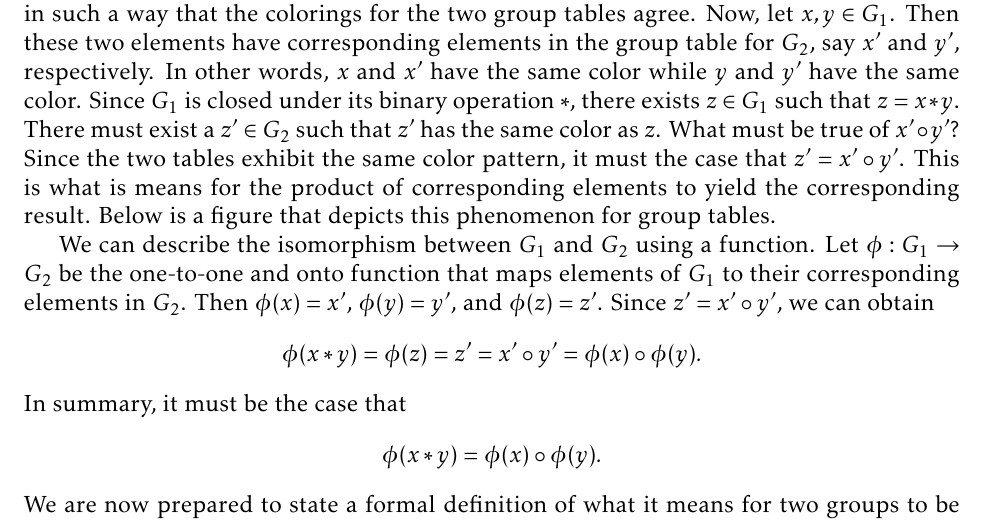
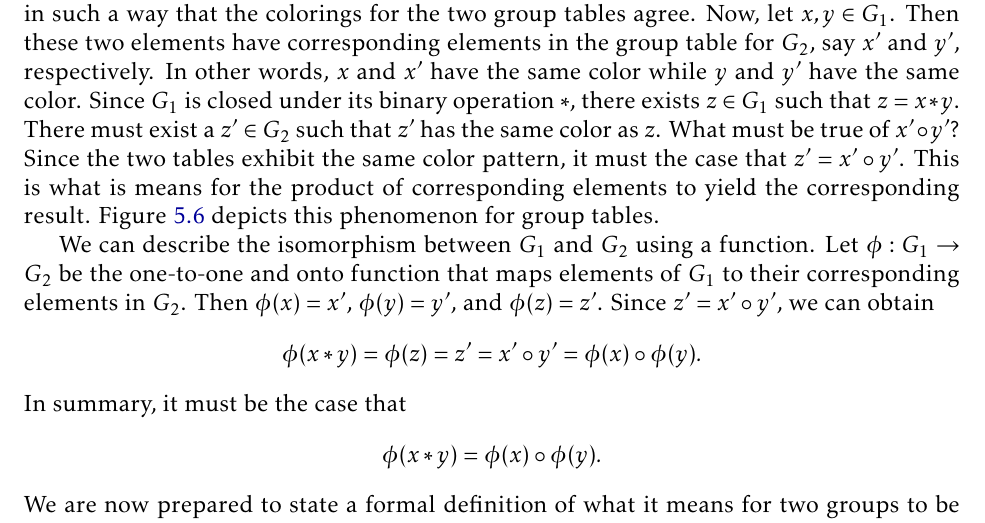
Before and after one commit to dcernst/IBL-AbstractAlgebra, a LaTeX thesis (IBL-AbstractAlgebra.tex, which reads FormalGroups.tex): part of page 50 of 88, cut so that both start at the same text. Compiled offline with pdfLaTeX.

Commit message:
Fixed reference to a figure.

```diff
--- a/FormalGroups.tex
+++ b/FormalGroups.tex
@@ -747,7 +747,7 @@ After we introduced groups tables, we also discussed the fact that $G_1\cong G_2
 \end{quotation}
 This is the essence of what it means for two groups to have the same structure.
 
-Let's try to make a little more sense of this.  Suppose that $G_1\cong G_2$ and imagine we have arranged the rows and columns of their respective group tables and colored the elements in such a way that the colorings for the two group tables agree.  Now, let $x,y\in G_1$.  Then these two elements have corresponding elements in the group table for $G_2$, say $x'$ and $y'$, respectively.  In other words, $x$ and $x'$ have the same color while $y$ and $y'$ have the same color.  Since $G_1$ is closed under its binary operation $*$, there exists $z\in G_1$ such that $z=x*y$.  There must exist a $z'\in G_2$ such that $z'$ has the same color as $z$.  What must be true of $x'\circ y'$?  Since the two tables exhibit the same color pattern, it must the case that $z'=x'\circ y'$.  This is what is means for the product of corresponding elements to yield the corresponding result.  Below is a figure that depicts this phenomenon for group tables.
+Let's try to make a little more sense of this.  Suppose that $G_1\cong G_2$ and imagine we have arranged the rows and columns of their respective group tables and colored the elements in such a way that the colorings for the two group tables agree.  Now, let $x,y\in G_1$.  Then these two elements have corresponding elements in the group table for $G_2$, say $x'$ and $y'$, respectively.  In other words, $x$ and $x'$ have the same color while $y$ and $y'$ have the same color.  Since $G_1$ is closed under its binary operation $*$, there exists $z\in G_1$ such that $z=x*y$.  There must exist a $z'\in G_2$ such that $z'$ has the same color as $z$.  What must be true of $x'\circ y'$?  Since the two tables exhibit the same color pattern, it must the case that $z'=x'\circ y'$.  This is what is means for the product of corresponding elements to yield the corresponding result.  Figure~\ref{fig:isoGroupTables} depicts this phenomenon for group tables.
 
 \begin{figure}
 \begin{center}
```
